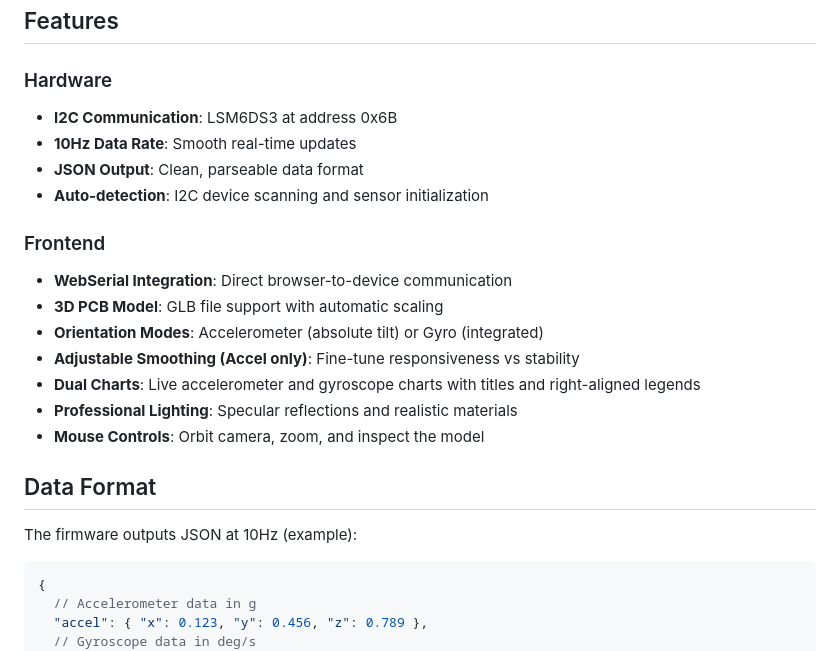
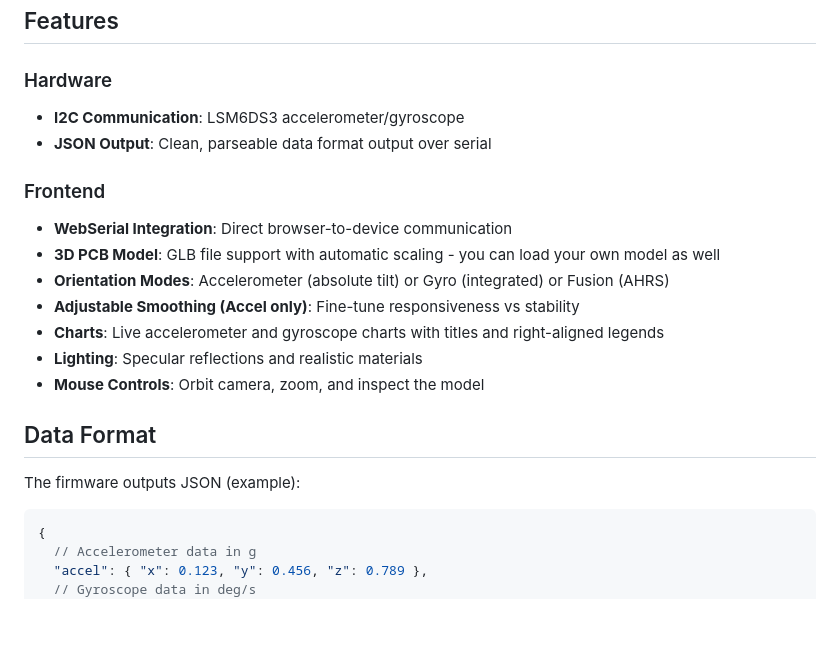
Before and after one commit to atomic14/ESP32-LSM6DS3-Demo, a Markdown page: README.md, the part around the change. Rendered like a GitHub page; blank space fills up the shorter version.

Commit message:
more readme tweaks

````diff
--- a/README.md
+++ b/README.md
@@ -70,24 +70,23 @@ npm run dev         # Start development server
 ## Features
 
 ### Hardware
-- **I2C Communication**: LSM6DS3 at address 0x6B
-- **10Hz Data Rate**: Smooth real-time updates
-- **JSON Output**: Clean, parseable data format
-- **Auto-detection**: I2C device scanning and sensor initialization
+- **I2C Communication**: LSM6DS3 accelerometer/gyroscope
+- **JSON Output**: Clean, parseable data format output over serial
 
 ### Frontend
 - **WebSerial Integration**: Direct browser-to-device communication
-- **3D PCB Model**: GLB file support with automatic scaling
-- **Orientation Modes**: Accelerometer (absolute tilt) or Gyro (integrated)
+- **3D PCB Model**: GLB file support with automatic scaling - you can load your own model as well
+- **Orientation Modes**: Accelerometer (absolute tilt) or Gyro (integrated) or Fusion (AHRS)
 - **Adjustable Smoothing (Accel only)**: Fine-tune responsiveness vs stability
-- **Dual Charts**: Live accelerometer and gyroscope charts with titles and right-aligned legends
-- **Professional Lighting**: Specular reflections and realistic materials
+- **Charts**: Live accelerometer and gyroscope charts with titles and right-aligned legends
+- **Lighting**: Specular reflections and realistic materials
 - **Mouse Controls**: Orbit camera, zoom, and inspect the model
 
 ## Data Format
 
-The firmware outputs JSON at 10Hz (example):
-```jsonc
+The firmware outputs JSON (example):
+
+```json
 {
   // Accelerometer data in g
   "accel": { "x": 0.123, "y": 0.456, "z": 0.789 },
````
